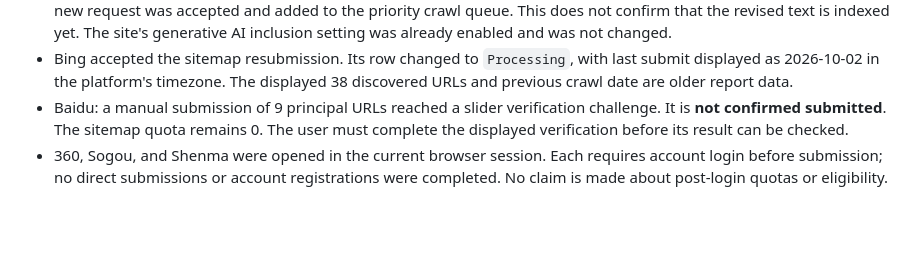
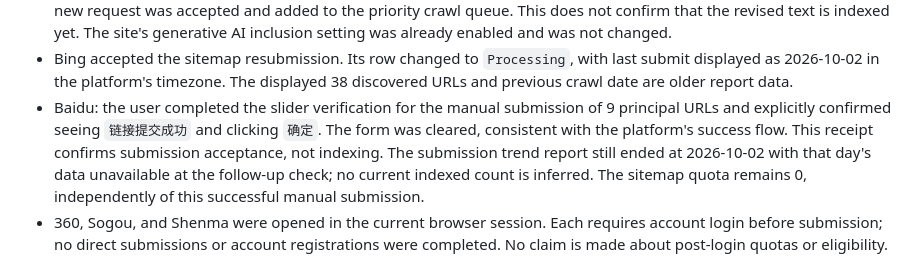
Before and after one commit to zhenfangzhu/personal-website, a Markdown page: docs/search-discovery.md, the part around the change. Rendered like a GitHub page; blank space fills up the shorter version.

Commit message:
Record confirmed Baidu manual submission receipt

```diff
--- a/docs/search-discovery.md
+++ b/docs/search-discovery.md
@@ -158,9 +158,13 @@ Published commit `93060aa0ec1aec9364f28dc76dfd3c90a39a1402`:
 - Bing accepted the sitemap resubmission. Its row changed to `Processing`, with
   last submit displayed as 2026-10-02 in the platform's timezone. The displayed
   38 discovered URLs and previous crawl date are older report data.
-- Baidu: a manual submission of 9 principal URLs reached a slider verification
-  challenge. It is **not confirmed submitted**. The sitemap quota remains 0.
-  The user must complete the displayed verification before its result can be checked.
+- Baidu: the user completed the slider verification for the manual submission
+  of 9 principal URLs and explicitly confirmed seeing `链接提交成功` and clicking
+  `确定`. The form was cleared, consistent with the platform's success flow.
+  This receipt confirms submission acceptance, not indexing. The submission
+  trend report still ended at 2026-10-02 with that day's data unavailable at
+  the follow-up check; no current indexed count is inferred. The sitemap quota
+  remains 0, independently of this successful manual submission.
 - 360, Sogou, and Shenma were opened in the current browser session. Each requires
   account login before submission; no direct submissions or account registrations
   were completed. No claim is made about post-login quotas or eligibility.
```
